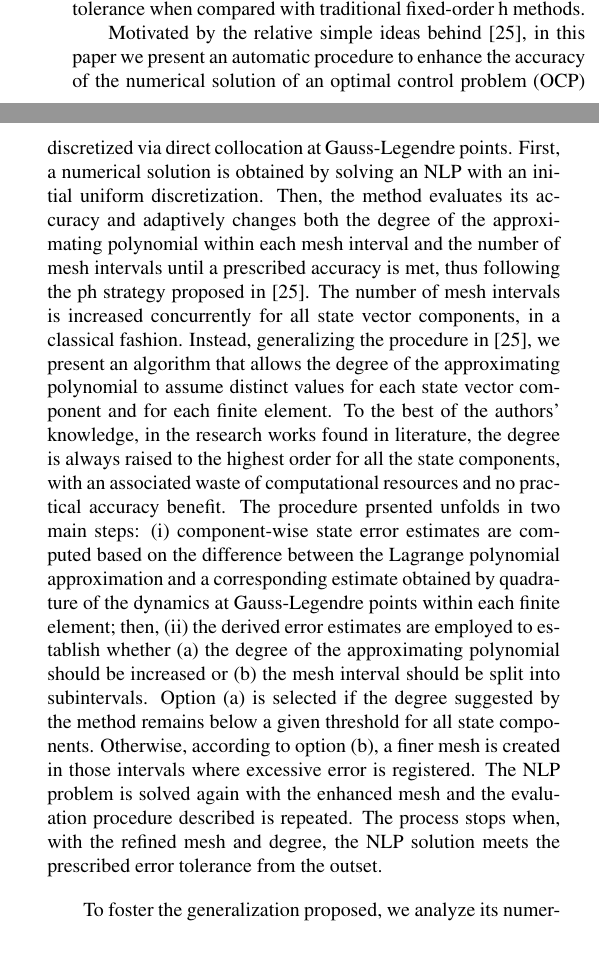
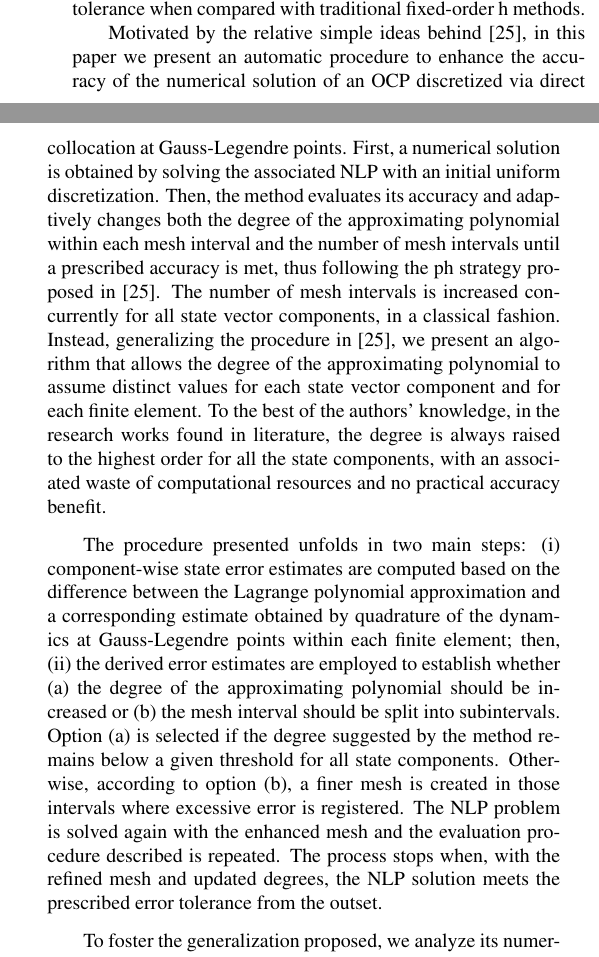
Before and after one commit to Lorenzo-maker/MSNDC_adaptive_mesh, a LaTeX document (ph_method.tex, which reads Introduction.tex): two parts of the columns of page 2 of 4, joined at a grey line, cut so that both start at the same text. Compiled offline with pdfLaTeX.

Commit message:
[MG] small mods in Introduction

```diff
--- a/Introduction.tex
+++ b/Introduction.tex
@@ -16,9 +16,10 @@ Recently, a great deal of research effort has been devoted to the class of Gauss
 With the goal of getting the best of both worlds, hp methods have been developed. Originally they were introduced for solving PDEs~\cite{Babuska:CMAME:1990}, while more recently they have been applied to OCPs as well~\cite{Darby:OCAM:2011,Darby:JSR:2011}. However, these approaches have demonstrated to create a great deal of noise in the error estimate, thereby making them computationally intractable when high-accuracy solutions are desired. Furthermore, the error estimate defined for these methods does not take advantage of the exponential convergence rate of a Gaussian quadrature collocation method.
 Monitoring the error only in the state vector, Patterson at al.~\cite{Patterson:OCAM:2015} proposed a new ph-mesh refinement method that is very computationally efficient, does not suffer from noisy error estimates in~\cite{Darby:JSR:2011}, and produces larger mesh intervals for a given accuracy tolerance when compared with traditional fixed-order h methods.
 
-Motivated by the relative simple ideas behind~\cite{Patterson:OCAM:2015}, in this paper we present an automatic procedure to enhance the accuracy of the numerical solution of an optimal control problem (OCP) discretized via direct collocation at Gauss-Legendre points. First, a numerical solution is obtained by solving an NLP with an initial uniform discretization. Then, the method evaluates its accuracy and adaptively changes both the degree of the approximating polynomial within each mesh interval and the number of mesh intervals until a prescribed accuracy is met, thus following the ph strategy proposed in~\cite{Patterson:OCAM:2015}.
+Motivated by the relative simple ideas behind~\cite{Patterson:OCAM:2015}, in this paper we present an automatic procedure to enhance the accuracy of the numerical solution of an OCP discretized via direct collocation at Gauss-Legendre points. First, a numerical solution is obtained by solving the associated NLP with an initial uniform discretization. Then, the method evaluates its accuracy and adaptively changes both the degree of the approximating polynomial within each mesh interval and the number of mesh intervals until a prescribed accuracy is met, thus following the ph strategy proposed in~\cite{Patterson:OCAM:2015}.
 The number of mesh intervals is increased concurrently for all state vector components, in a classical fashion. Instead, generalizing the procedure in~\cite{Patterson:OCAM:2015}, we present an algorithm that allows the degree of the approximating polynomial to assume distinct values for each state vector component and for each finite element. To the best of the authors' knowledge, in the research works found in literature, the degree is always raised to the highest order for all the state components, with an associated waste of computational resources and no practical accuracy benefit.
-		The procedure prsented unfolds in two main steps: (i) component-wise state error estimates are computed based on the difference between the Lagrange polynomial approximation and a corresponding estimate obtained by quadrature of the dynamics at Gauss-Legendre points within each finite element; then, (ii) the derived error estimates are employed to establish whether (a) the degree of the approximating polynomial should be increased or (b) the mesh interval should be split into subintervals. Option (a) is selected if the degree suggested by the method remains below a given threshold for all state components. Otherwise, according to option (b), a finer mesh is created in those intervals where excessive error is registered.
-The NLP problem is solved again with the enhanced mesh and the evaluation procedure described is repeated. The process stops when, with the refined mesh and degree, the NLP solution meets the prescribed error tolerance from the outset.
+
+The procedure presented unfolds in two main steps: (i) component-wise state error estimates are computed based on the difference between the Lagrange polynomial approximation and a corresponding estimate obtained by quadrature of the dynamics at Gauss-Legendre points within each finite element; then, (ii) the derived error estimates are employed to establish whether (a) the degree of the approximating polynomial should be increased or (b) the mesh interval should be split into subintervals. Option (a) is selected if the degree suggested by the method remains below a given threshold for all state components. Otherwise, according to option (b), a finer mesh is created in those intervals where excessive error is registered.
+The NLP problem is solved again with the enhanced mesh and the evaluation procedure described is repeated. The process stops when, with the refined mesh and updated degrees, the NLP solution meets the prescribed error tolerance from the outset.
 
 To foster the generalization proposed, we analyze its numerical results on three OCP problems. The mesh refinement outcomes highlight that, given a maximum error threshold, by allowing to select the increase in the approximating polynomial degree independently for each state, our method effectively chooses to raise them frugally, this reducing the overall number of NLP variables needed with clear benefits in terms of reduced CPU time, memory usage and reduced risk of being trapped in local minima.
```
